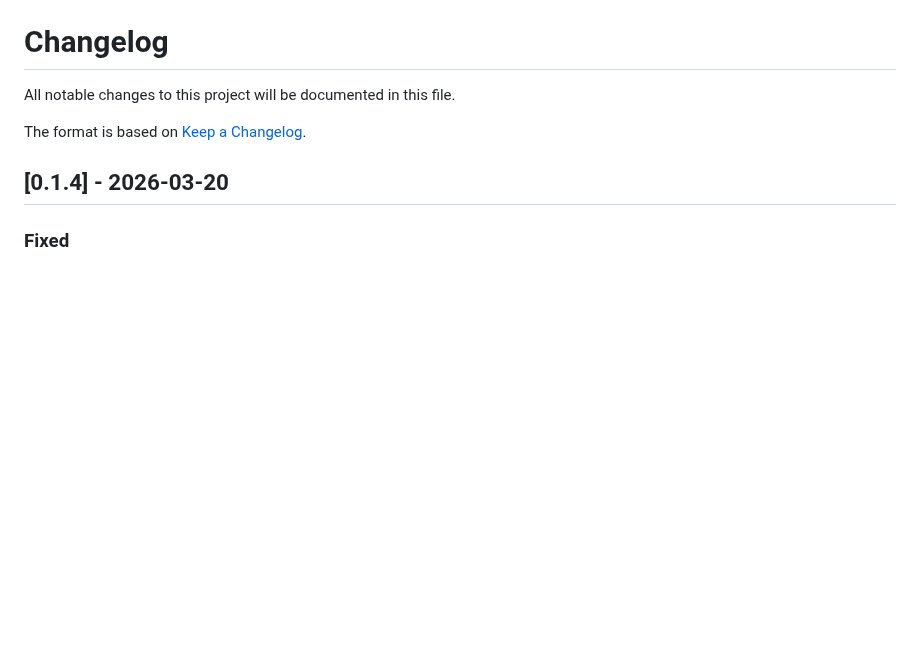
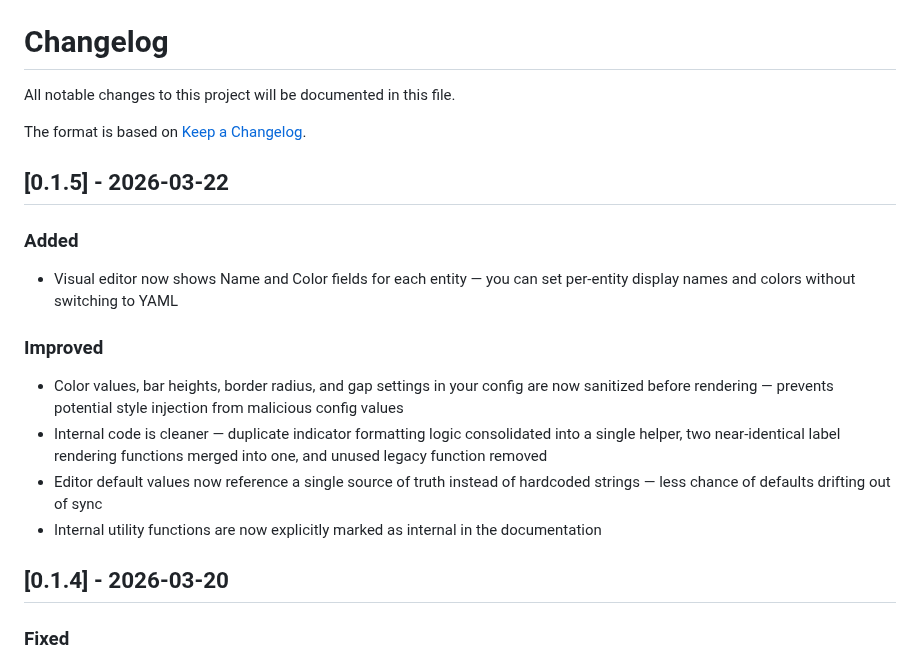
Before and after one commit to hiall-fyi/pulse-card, a Markdown page: CHANGELOG.md, the part around the change. Rendered like a GitHub page; blank space fills up the shorter version.

```diff
--- a/CHANGELOG.md
+++ b/CHANGELOG.md
@@ -3,6 +3,19 @@
 All notable changes to this project will be documented in this file.
 
 The format is based on [Keep a Changelog](https://keepachangelog.com/en/1.1.0/).
+
+## [0.1.5] - 2026-03-22
+
+### Added
+
+- Visual editor now shows Name and Color fields for each entity — you can set per-entity display names and colors without switching to YAML
+
+### Improved
+
+- Color values, bar heights, border radius, and gap settings in your config are now sanitized before rendering — prevents potential style injection from malicious config values
+- Internal code is cleaner — duplicate indicator formatting logic consolidated into a single helper, two near-identical label rendering functions merged into one, and unused legacy function removed
+- Editor default values now reference a single source of truth instead of hardcoded strings — less chance of defaults drifting out of sync
+- Internal utility functions are now explicitly marked as internal in the documentation
 
 ## [0.1.4] - 2026-03-20
 
```
Also changed, not shown: README.md (+2 -2 lines), images/pulse-card-editor.png, 7 other files.
